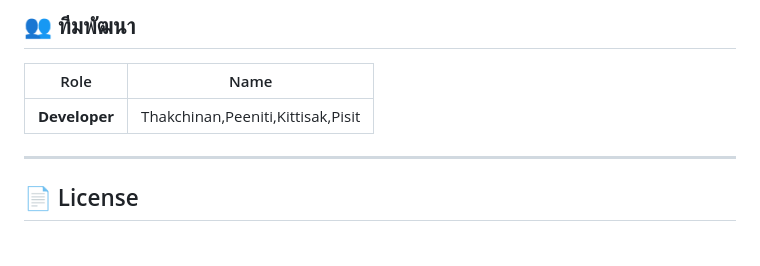
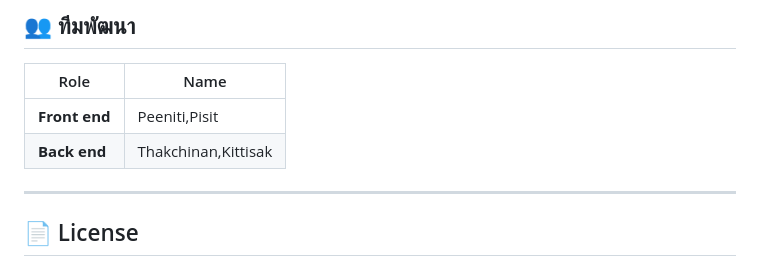
Before and after one commit to thakchinan/Web_EEG, a Markdown page: README.md, the part around the change. Drawn GitHub-style.

```diff
--- a/README.md
+++ b/README.md
@@ -277,7 +277,8 @@ flutter run -d chrome
 
 | Role | Name |
 |------|------|
-| **Developer** | Thakchinan,Peeniti,Kittisak,Pisit |
+| **Front end** | Peeniti,Pisit |
+| **Back end** | Thakchinan,Kittisak |
 
 ---
 
```
